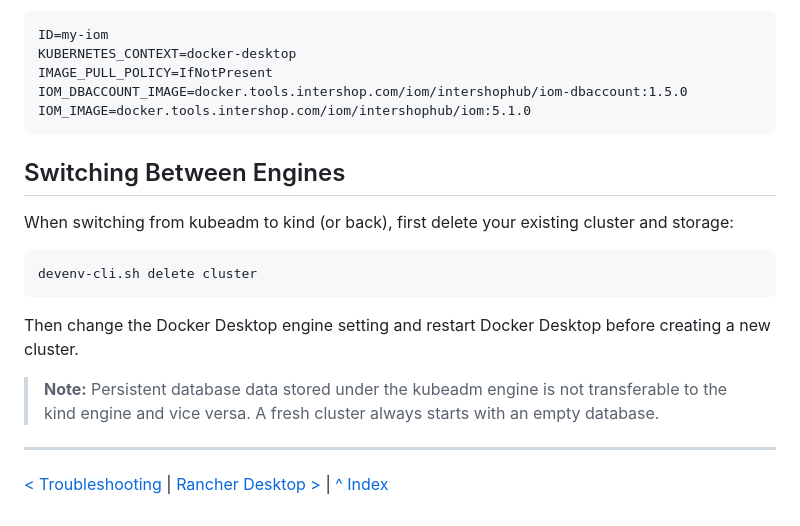
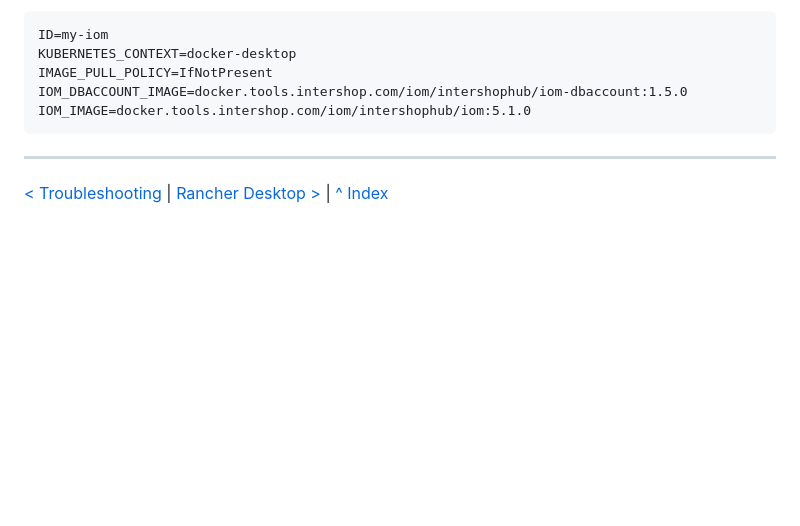
Before and after one commit to intershop/devenv-4-iom, a Markdown page: doc/09_docker_desktop_kind.md, the part around one of its changes. Rendered like a GitHub page; blank space fills up the shorter version.

```diff
--- a/doc/09_docker_desktop_kind.md
+++ b/doc/09_docker_desktop_kind.md
@@ -55,15 +58,5 @@ The configuration is the same for both engines:
     IOM_DBACCOUNT_IMAGE=docker.tools.intershop.com/iom/intershophub/iom-dbaccount:1.5.0
     IOM_IMAGE=docker.tools.intershop.com/iom/intershophub/iom:5.1.0
 
-## Switching Between Engines
-
-When switching from kubeadm to kind (or back), first delete your existing cluster and storage:
-
-    devenv-cli.sh delete cluster
-
-Then change the Docker Desktop engine setting and restart Docker Desktop before creating a new cluster.
-
-> **Note:** Persistent database data stored under the kubeadm engine is not transferable to the kind engine and vice versa. A fresh cluster always starts with an empty database.
-
 ---
 [< Troubleshooting](08_troubleshooting.md) | [Rancher Desktop >](10_rancher_desktop.md) | [^ Index](../README.md)
```
Also changed, not shown: other parts of doc/09_docker_desktop_kind.md (+21 -18 lines), doc/00_installation.md (+1 -1 lines).
